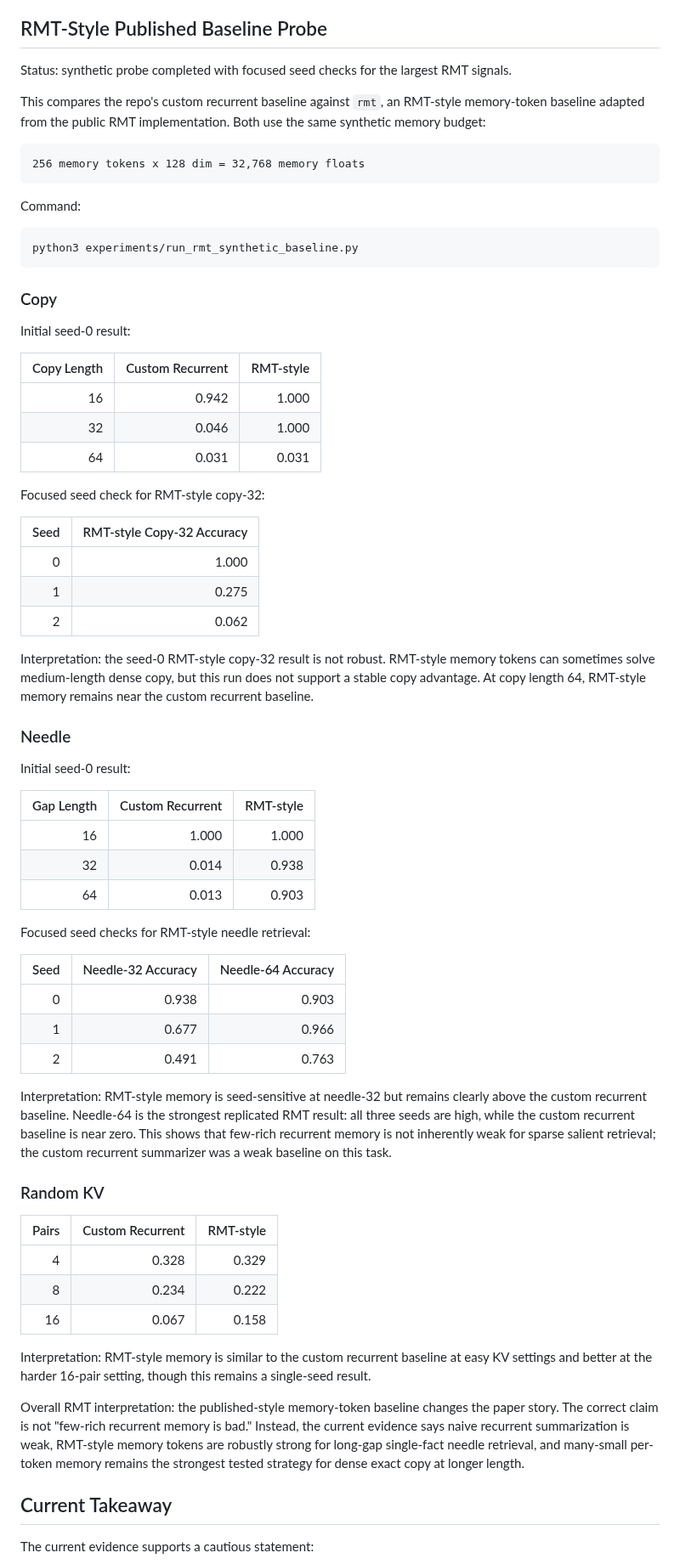
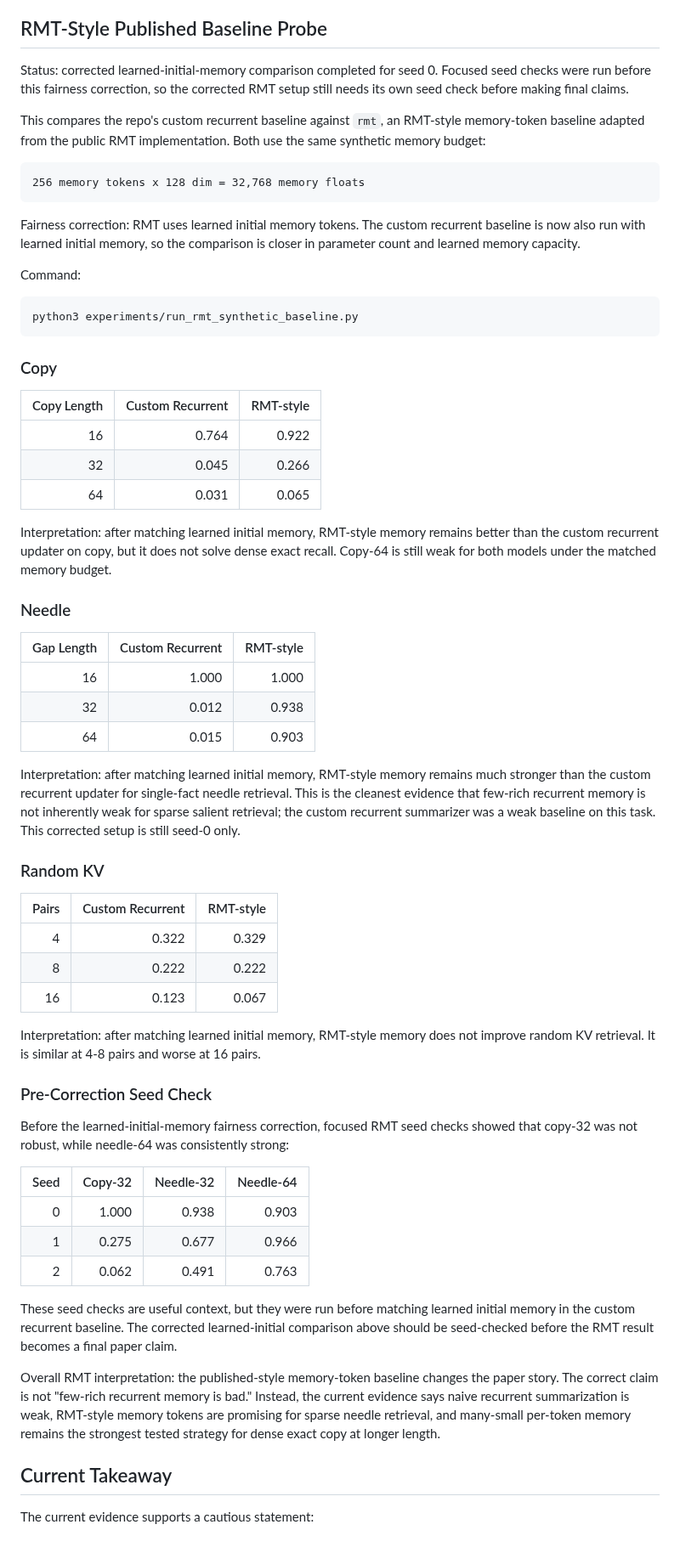
Before and after one commit to ankur219/memory-lm, a Markdown page: RESULTS.md, the part around one of its changes. Shown at 85% size. Drawn GitHub-style.

Commit message:
Update RMT results after learned initial memory match

````diff
--- a/RESULTS.md
+++ b/RESULTS.md
@@ -761,8 +761,9 @@ outlier should not be interpreted as sharp content-addressed lookup of one slot.
 
 ## RMT-Style Published Baseline Probe
 
-Status: synthetic probe completed with focused seed checks for the largest RMT
-signals.
+Status: corrected learned-initial-memory comparison completed for seed 0.
+Focused seed checks were run before this fairness correction, so the corrected
+RMT setup still needs its own seed check before making final claims.
 
 This compares the repo's custom recurrent baseline against `rmt`, an
 RMT-style memory-token baseline adapted from the public RMT implementation. Both
@@ -772,6 +773,10 @@ use the same synthetic memory budget:
 256 memory tokens x 128 dim = 32,768 memory floats
 ```
 
+Fairness correction: RMT uses learned initial memory tokens. The custom
+recurrent baseline is now also run with learned initial memory, so the comparison
+is closer in parameter count and learned memory capacity.
+
 Command:
 
 ```bash
@@ -780,70 +785,64 @@ python3 experiments/run_rmt_synthetic_baseline.py
 
 ### Copy
 
-Initial seed-0 result:
-
 | Copy Length | Custom Recurrent | RMT-style |
 |---:|---:|---:|
-| 16 | 0.942 | 1.000 |
-| 32 | 0.046 | 1.000 |
-| 64 | 0.031 | 0.031 |
+| 16 | 0.764 | 0.922 |
+| 32 | 0.045 | 0.266 |
+| 64 | 0.031 | 0.065 |
 
-Focused seed check for RMT-style copy-32:
-
-| Seed | RMT-style Copy-32 Accuracy |
-|---:|---:|
-| 0 | 1.000 |
-| 1 | 0.275 |
-| 2 | 0.062 |
-
-Interpretation: the seed-0 RMT-style copy-32 result is not robust. RMT-style
-memory tokens can sometimes solve medium-length dense copy, but this run does
-not support a stable copy advantage. At copy length 64, RMT-style memory remains
-near the custom recurrent baseline.
+Interpretation: after matching learned initial memory, RMT-style memory remains
+better than the custom recurrent updater on copy, but it does not solve dense
+exact recall. Copy-64 is still weak for both models under the matched memory
+budget.
 
 ### Needle
-
-Initial seed-0 result:
 
 | Gap Length | Custom Recurrent | RMT-style |
 |---:|---:|---:|
 | 16 | 1.000 | 1.000 |
-| 32 | 0.014 | 0.938 |
-| 64 | 0.013 | 0.903 |
+| 32 | 0.012 | 0.938 |
+| 64 | 0.015 | 0.903 |
 
-Focused seed checks for RMT-style needle retrieval:
-
-| Seed | Needle-32 Accuracy | Needle-64 Accuracy |
-|---:|---:|---:|
-| 0 | 0.938 | 0.903 |
-| 1 | 0.677 | 0.966 |
-| 2 | 0.491 | 0.763 |
-
-Interpretation: RMT-style memory is seed-sensitive at needle-32 but remains
-clearly above the custom recurrent baseline. Needle-64 is the strongest
-replicated RMT result: all three seeds are high, while the custom recurrent
-baseline is near zero. This shows that few-rich recurrent memory is not
+Interpretation: after matching learned initial memory, RMT-style memory remains
+much stronger than the custom recurrent updater for single-fact needle
+retrieval. This is the cleanest evidence that few-rich recurrent memory is not
 inherently weak for sparse salient retrieval; the custom recurrent summarizer
-was a weak baseline on this task.
+was a weak baseline on this task. This corrected setup is still seed-0 only.
 
 ### Random KV
 
 | Pairs | Custom Recurrent | RMT-style |
 |---:|---:|---:|
-| 4 | 0.328 | 0.329 |
-| 8 | 0.234 | 0.222 |
-| 16 | 0.067 | 0.158 |
+| 4 | 0.322 | 0.329 |
+| 8 | 0.222 | 0.222 |
+| 16 | 0.123 | 0.067 |
 
-Interpretation: RMT-style memory is similar to the custom recurrent baseline at
-easy KV settings and better at the harder 16-pair setting, though this remains
-a single-seed result.
+Interpretation: after matching learned initial memory, RMT-style memory does not
+improve random KV retrieval. It is similar at 4-8 pairs and worse at 16 pairs.
+
+### Pre-Correction Seed Check
+
+Before the learned-initial-memory fairness correction, focused RMT seed checks
+showed that copy-32 was not robust, while needle-64 was consistently strong:
+
+| Seed | Copy-32 | Needle-32 | Needle-64 |
+|---:|---:|---:|---:|
+| 0 | 1.000 | 0.938 | 0.903 |
+| 1 | 0.275 | 0.677 | 0.966 |
+| 2 | 0.062 | 0.491 | 0.763 |
+
+These seed checks are useful context, but they were run before matching learned
+initial memory in the custom recurrent baseline. The corrected learned-initial
+comparison above should be seed-checked before the RMT result becomes a final
+paper claim.
 
 Overall RMT interpretation: the published-style memory-token baseline changes
 the paper story. The correct claim is not "few-rich recurrent memory is bad."
 Instead, the current evidence says naive recurrent summarization is weak,
-RMT-style memory tokens are robustly strong for long-gap single-fact needle
-retrieval, and many-small per-token memory remains the strongest tested
-strategy for dense exact copy at longer length.
+RMT-style memory tokens are promising for sparse needle retrieval, and
+many-small per-token memory remains the strongest tested strategy for dense
+exact copy at longer length.
 
 ## Current Takeaway
 
````
Also changed, not shown: other parts of RESULTS.md (+7 -4 lines).
